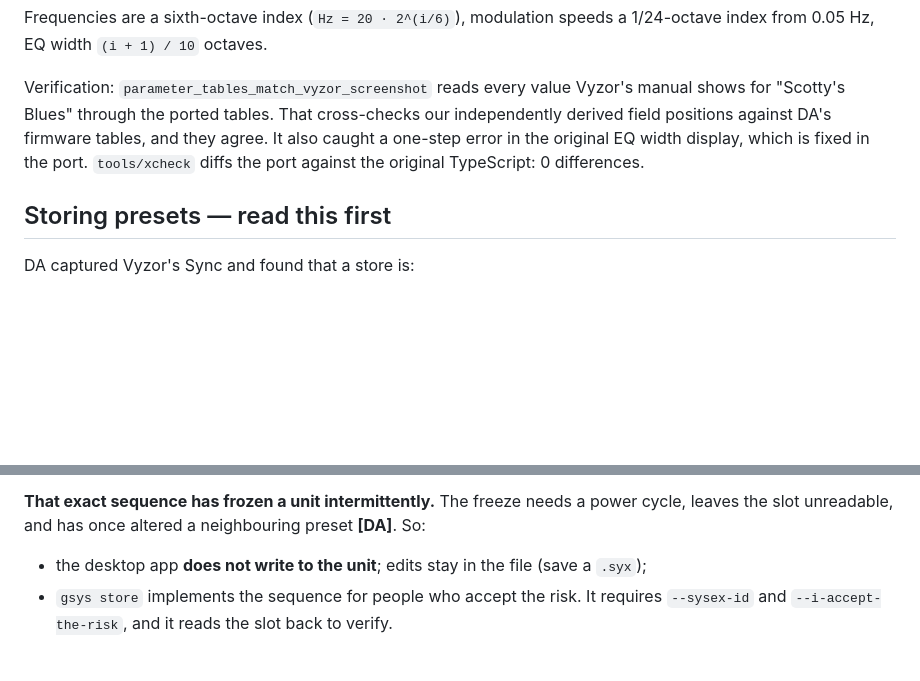
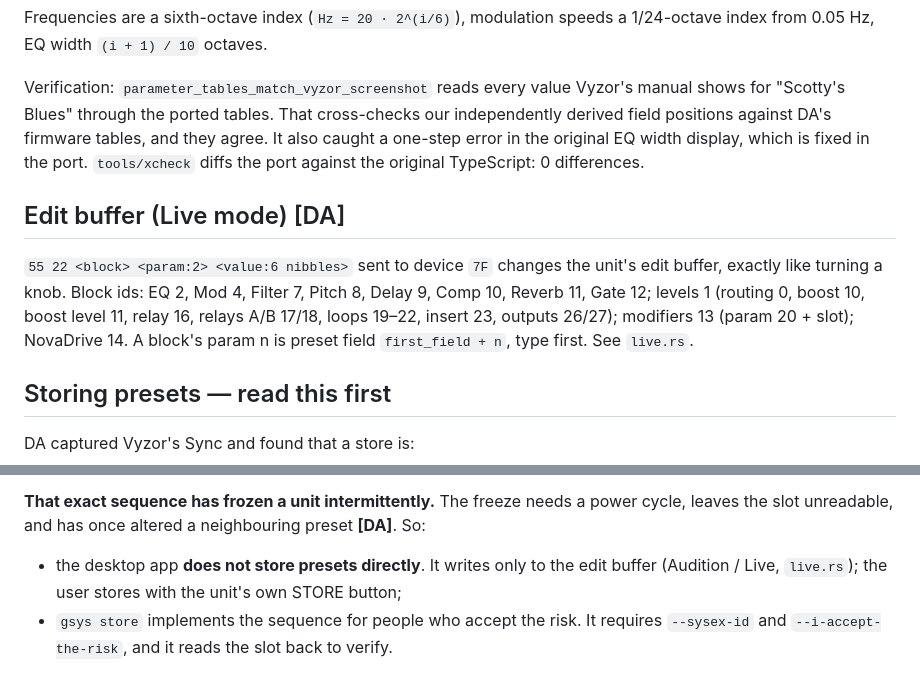
Before and after one commit to jeffreygnatek/g-system, a Markdown page: PROTOCOL.md, 2 parts joined by grey strips. Rendered like a GitHub page; blank space fills up the shorter version.

```diff
--- a/PROTOCOL.md
+++ b/PROTOCOL.md
@@ -86,6 +86,15 @@ tables, and they agree. It also caught a one-step error in the original EQ
 width display, which is fixed in the port. `tools/xcheck` diffs the port
 against the original TypeScript: 0 differences.
 
+## Edit buffer (Live mode) [DA]
+
+`55 22 <block> <param:2> <value:6 nibbles>` sent to device `7F` changes the
+unit's edit buffer, exactly like turning a knob. Block ids: EQ 2, Mod 4,
+Filter 7, Pitch 8, Delay 9, Comp 10, Reverb 11, Gate 12; levels 1 (routing 0,
+boost 10, boost level 11, relay 16, relays A/B 17/18, loops 19–22, insert 23,
+outputs 26/27); modifiers 13 (param 20 + slot); NovaDrive 14. A block's param
+n is preset field `first_field + n`, type first. See `live.rs`.
+
 ## Storing presets — read this first
 
 DA captured Vyzor's Sync and found that a store is:
@@ -100,7 +109,9 @@ all addressed to the unit's own SysEx ID, with about 100 ms between messages.
 **That exact sequence has frozen a unit intermittently.** The freeze needs a power cycle,
 leaves the slot unreadable, and has once altered a neighbouring preset **[DA]**. So:
 
-- the desktop app **does not write to the unit**; edits stay in the file (save a `.syx`);
+- the desktop app **does not store presets directly**. It writes only to the
+  edit buffer (Audition / Live, `live.rs`); the user stores with the unit's own
+  STORE button;
 - `gsys store` implements the sequence for people who accept the risk.
   It requires `--sysex-id` and `--i-accept-the-risk`, and it reads the slot back to verify.
 
```
Also changed, not shown: README.md (+14 -4 lines), docs/writing-to-the-unit.md (added, +108 -0 lines), docs/screenshots/banks.png, docs/screenshots/preset.png, 7 other files.
